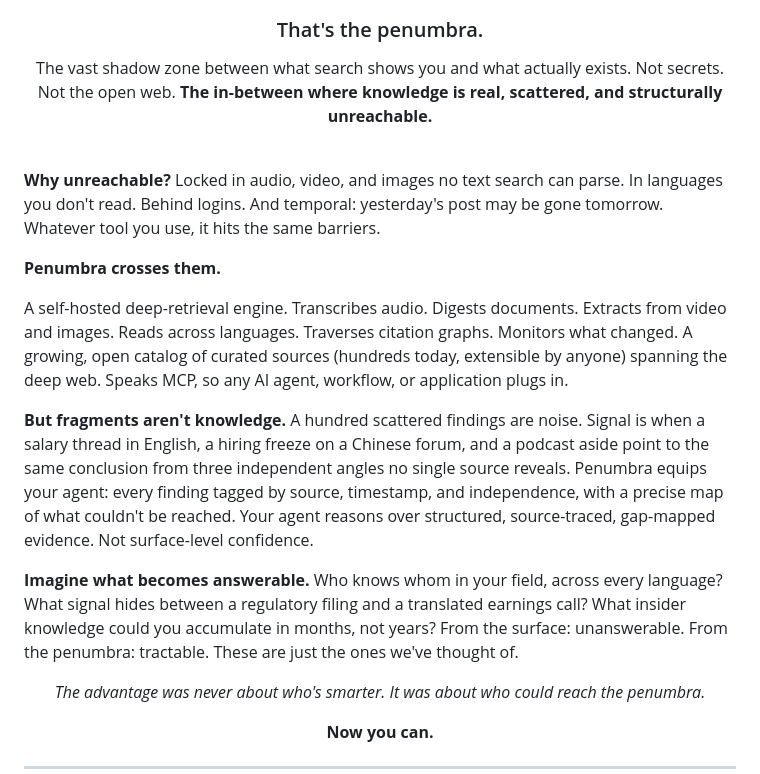
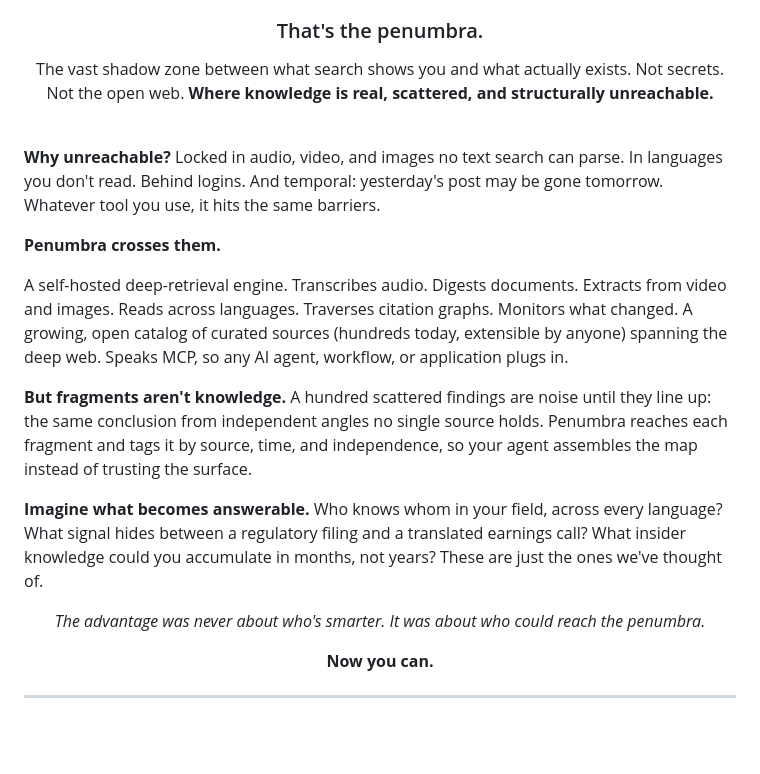
Before and after one commit to Battam1111/omniseek, a Markdown page: README.md, the part around the change. Rendered like a GitHub page; blank space fills up the shorter version.

```diff
--- a/README.md
+++ b/README.md
@@ -37,7 +37,7 @@ All there. All reachable. Untouched.
 
 The vast shadow zone between what search shows you and what actually exists.
 Not secrets. Not the open web.
-**The in-between where knowledge is real, scattered, and structurally unreachable.**
+**Where knowledge is real, scattered, and structurally unreachable.**
 
 </div>
 
@@ -49,9 +49,9 @@ Not secrets. Not the open web.
 
 A self-hosted deep-retrieval engine. Transcribes audio. Digests documents. Extracts from video and images. Reads across languages. Traverses citation graphs. Monitors what changed. A growing, open catalog of curated sources (hundreds today, extensible by anyone) spanning the deep web. Speaks MCP, so any AI agent, workflow, or application plugs in.
 
-**But fragments aren't knowledge.** A hundred scattered findings are noise. Signal is when a salary thread in English, a hiring freeze on a Chinese forum, and a podcast aside point to the same conclusion from three independent angles no single source reveals. Penumbra equips your agent: every finding tagged by source, timestamp, and independence, with a precise map of what couldn't be reached. Your agent reasons over structured, source-traced, gap-mapped evidence. Not surface-level confidence.
+**But fragments aren't knowledge.** A hundred scattered findings are noise until they line up: the same conclusion from independent angles no single source holds. Penumbra reaches each fragment and tags it by source, time, and independence, so your agent assembles the map instead of trusting the surface.
 
-**Imagine what becomes answerable.** Who knows whom in your field, across every language? What signal hides between a regulatory filing and a translated earnings call? What insider knowledge could you accumulate in months, not years? From the surface: unanswerable. From the penumbra: tractable. These are just the ones we've thought of.
+**Imagine what becomes answerable.** Who knows whom in your field, across every language? What signal hides between a regulatory filing and a translated earnings call? What insider knowledge could you accumulate in months, not years? These are just the ones we've thought of.
 
 <div align="center">
 
```
Also changed, not shown: docs/i18n/README_ja.md (+3 -3 lines), docs/i18n/README_zh.md (+3 -3 lines).
